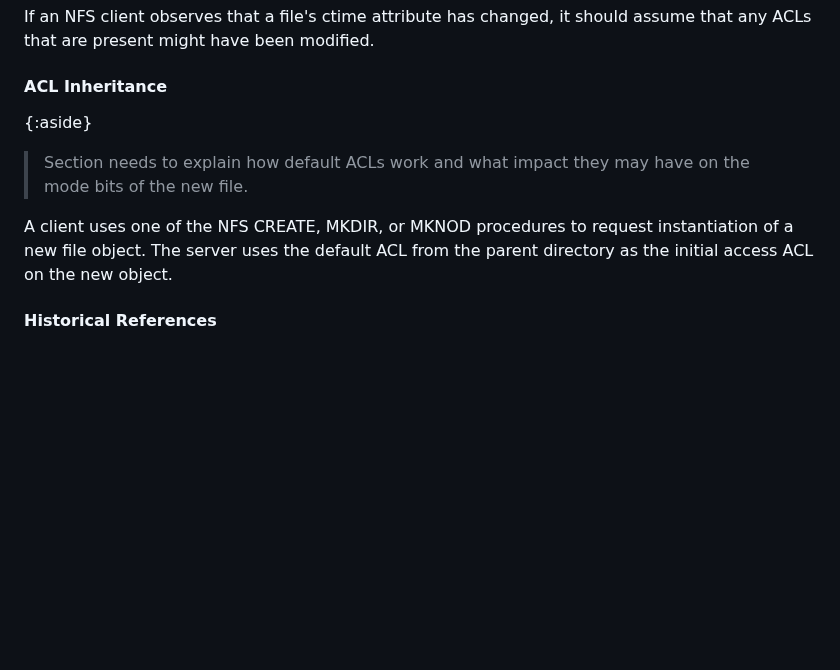
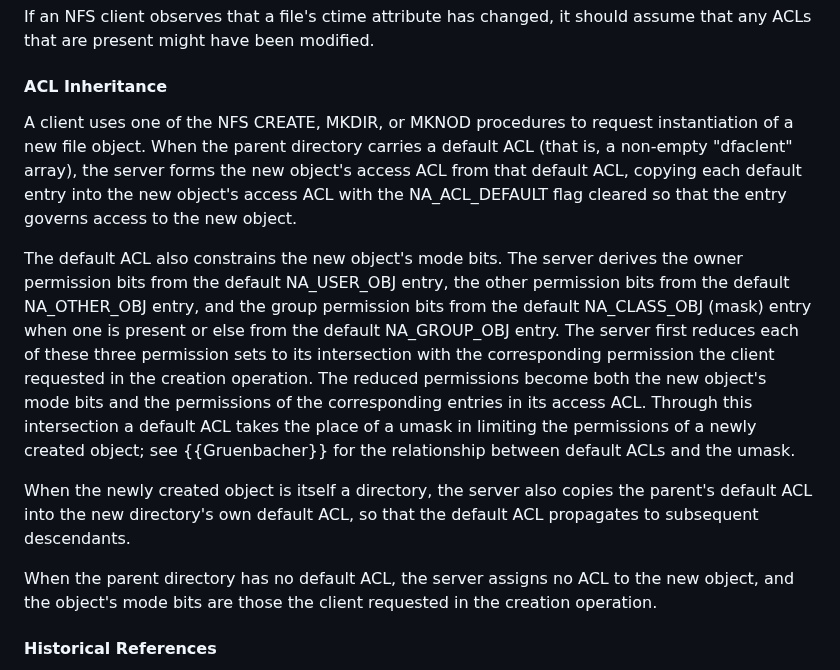
Before and after one commit to chucklever/i-d-nfs-acl, a Markdown page: draft-ietf-nfsv4-nfs-acl.md, the part around the change. Rendered like a GitHub page; blank space fills up the shorter version.

Commit message:
Describe default ACL inheritance and its effect on mode bits
The ACL Inheritance section carried an editorial note asking it to
explain how default ACLs work and what impact they have on the mode
bits of a newly created object. The section stated only that the
server uses the parent's default ACL as the new object's access
ACL, without saying how the default ACL determines the object's
permission bits.

Describe the create-time behavior. The server forms the new
object's access ACL from the parent's default ACL, clearing the
NA_ACL_DEFAULT flag so each entry governs access to the new object.
It derives the owner, group, and other mode bits from the default
NA_USER_OBJ, NA_CLASS_OBJ (mask) or NA_GROUP_OBJ, and NA_OTHER_OBJ
entries, each reduced to its intersection with the permission the
client requested in the creation operation. A new directory also
inherits the parent's default ACL as its own default ACL, so the
default ACL propagates to later descendants. An object created
under a directory with no default ACL receives no ACL and keeps the
requested mode.

Note that this intersection is the mechanism by which a default ACL
takes the place of a umask, cross-referencing Gruenbacher for the
relationship.

```diff
--- a/draft-ietf-nfsv4-nfs-acl.md
+++ b/draft-ietf-nfsv4-nfs-acl.md
@@ -528,14 +528,37 @@ present might have been modified.
 
 #### ACL Inheritance
 
-{:aside}
-> Section needs to explain how default ACLs work and what
-impact they may have on the mode bits of the new file.
-
 A client uses one of the NFS CREATE, MKDIR, or MKNOD procedures
-to request instantiation of a new file object. The server uses
-the default ACL from the parent directory as the initial access
-ACL on the new object.
+to request instantiation of a new file object. When the parent
+directory carries a default ACL (that is, a non-empty "dfaclent"
+array), the server forms the new object's access ACL from that
+default ACL, copying each default entry into the new object's
+access ACL with the NA_ACL_DEFAULT flag cleared so that the
+entry governs access to the new object.
+
+The default ACL also constrains the new object's mode bits. The
+server derives the owner permission bits from the default
+NA_USER_OBJ entry, the other permission bits from the default
+NA_OTHER_OBJ entry, and the group permission bits from the
+default NA_CLASS_OBJ (mask) entry when one is present or else
+from the default NA_GROUP_OBJ entry. The server first reduces
+each of these three permission sets to its intersection with the
+corresponding permission the client requested in the creation
+operation. The reduced permissions become both the new object's
+mode bits and the permissions of the corresponding entries in
+its access ACL. Through this intersection a default ACL takes
+the place of a umask in limiting the permissions of a newly
+created object; see {{Gruenbacher}} for the relationship between
+default ACLs and the umask.
+
+When the newly created object is itself a directory, the server
+also copies the parent's default ACL into the new directory's
+own default ACL, so that the default ACL propagates to
+subsequent descendants.
+
+When the parent directory has no default ACL, the server assigns
+no ACL to the new object, and the object's mode bits are those
+the client requested in the creation operation.
 
 #### Historical References
 
```
